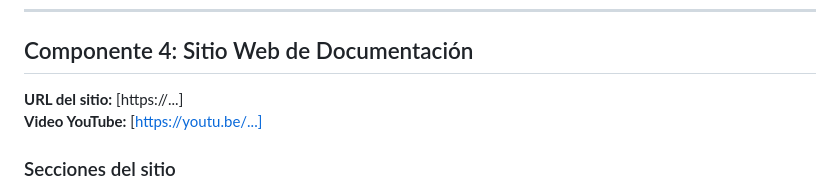
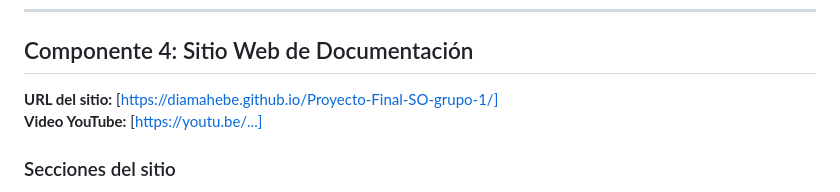
Before and after one commit to Diamahebe/Proyecto-Final-SO-grupo-1, a Markdown page: README.md, the part around the change. Drawn GitHub-style.

```diff
--- a/README.md
+++ b/README.md
@@ -130,7 +130,7 @@ minikube service nginx --url
 
 ## Componente 4: Sitio Web de Documentación
 
-**URL del sitio:** [https://...]
+**URL del sitio:** [https://diamahebe.github.io/Proyecto-Final-SO-grupo-1/]
 **Video YouTube:** [https://youtu.be/...]
 
 ### Secciones del sitio
```
